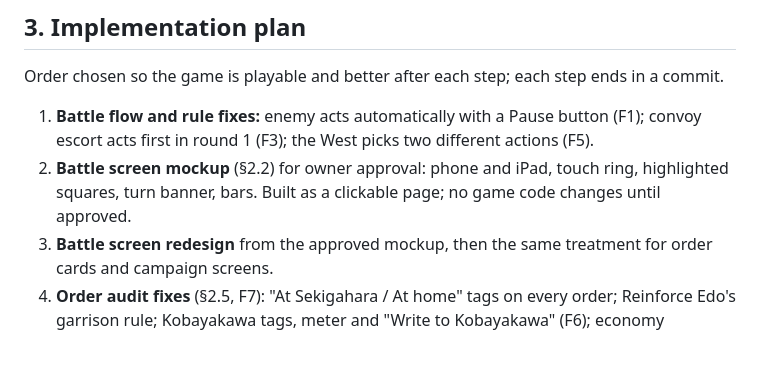
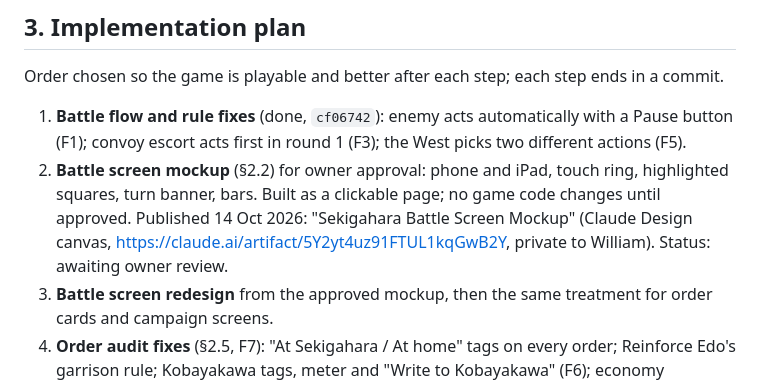
Before and after one commit to williammcada/Math-Civ, a Markdown page: docs/change-specs/v0.5.md, the part around the change. Drawn GitHub-style; blank space fills up the shorter version.

Commit message:
v0.5 plan: step 1 done; battle screen mockup published for review
Co-Authored-By: Claude Opus 5.5 <noreply@anthropic.com>
Claude-Session: https://claude.ai/code/session_01Ku2YQdWHt4ZWa9pq4Tm4Dk

```diff
--- a/docs/change-specs/v0.5.md
+++ b/docs/change-specs/v0.5.md
@@ -92,8 +92,8 @@ Proposed principle: **every order must change the battle or the ending in a way
 
 Order chosen so the game is playable and better after each step; each step ends in a commit.
 
-1. **Battle flow and rule fixes:** enemy acts automatically with a Pause button (F1); convoy escort acts first in round 1 (F3); the West picks two different actions (F5).
-2. **Battle screen mockup** (§2.2) for owner approval: phone and iPad, touch ring, highlighted squares, turn banner, bars. Built as a clickable page; no game code changes until approved.
+1. **Battle flow and rule fixes** (done, `cf06742`): enemy acts automatically with a Pause button (F1); convoy escort acts first in round 1 (F3); the West picks two different actions (F5).
+2. **Battle screen mockup** (§2.2) for owner approval: phone and iPad, touch ring, highlighted squares, turn banner, bars. Built as a clickable page; no game code changes until approved. Published 14 Oct 2026: "Sekigahara Battle Screen Mockup" (Claude Design canvas, https://claude.ai/artifact/5Y2yt4uz91FTUL1kqGwB2Y, private to William). Status: awaiting owner review.
 3. **Battle screen redesign** from the approved mockup, then the same treatment for order cards and campaign screens.
 4. **Order audit fixes** (§2.5, F7): "At Sekigahara / At home" tags on every order; Reinforce Edo's garrison rule; Kobayakawa tags, meter and "Write to Kobayakawa" (F6); economy tightened so resources limit battle purchases; policy audit (12 policies) with the same method.
 5. **Story fixes** (F4): Chapter 2 heading and chronicle; all chapters checked.
```
